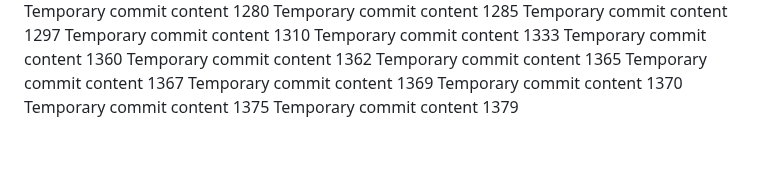
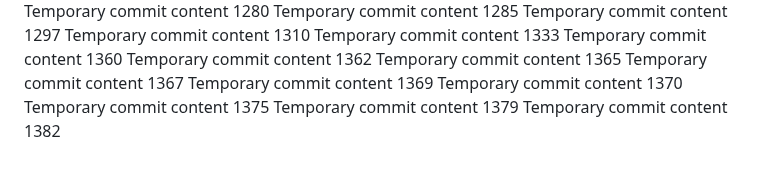
Before and after one commit to LagosStreet/globe, a Markdown page: ghjf/readme.md, the part around the change. GitHub-like rendering.

```diff
--- a/ghjf/readme.md
+++ b/ghjf/readme.md
@@ -141,3 +141,4 @@ Temporary commit content 1369
 Temporary commit content 1370
 Temporary commit content 1375
 Temporary commit content 1379
+Temporary commit content 1382
```
